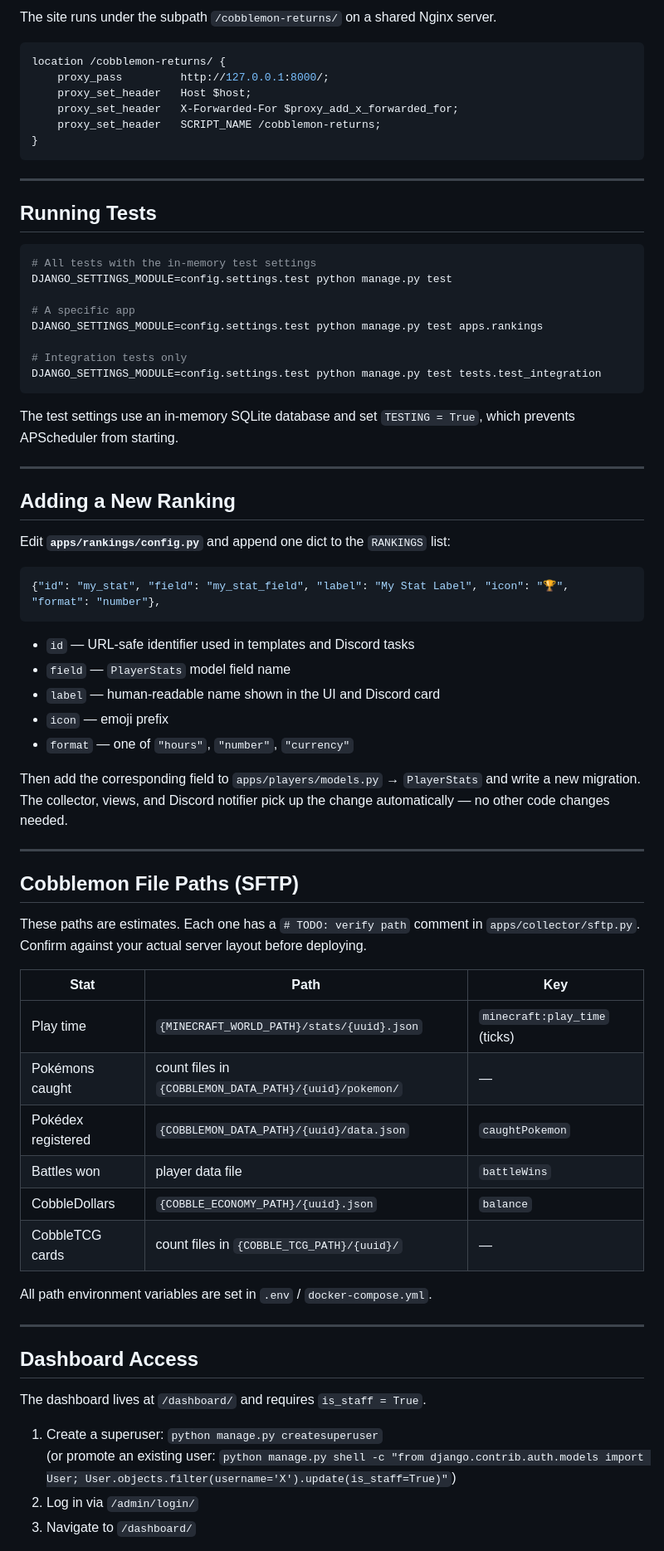
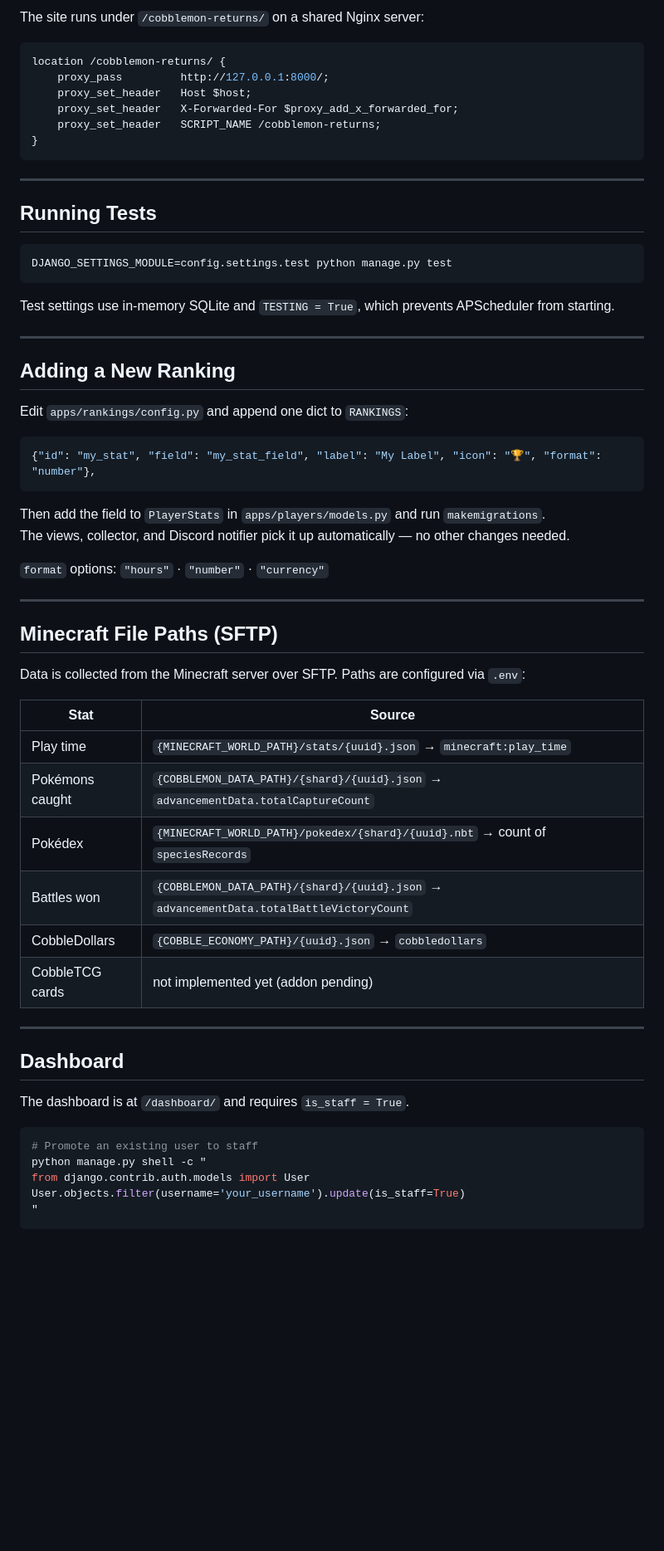
Before and after one commit to GabriellAfonso/cobblemon-returns, a Markdown page: README.md, the part around one of its changes. Shown at 83% size. Drawn GitHub-style; blank space fills up the shorter version.

````diff
--- a/README.md
+++ b/README.md
@@ -64,5 +84,5 @@ at that path read-only.
 
-The site runs under the subpath `/cobblemon-returns/` on a shared Nginx server.
+The site runs under `/cobblemon-returns/` on a shared Nginx server:
 
 ```nginx
 location /cobblemon-returns/ {
@@ -78,66 +98,52 @@ location /cobblemon-returns/ {
 ## Running Tests
 
 ```bash
-# All tests with the in-memory test settings
 DJANGO_SETTINGS_MODULE=config.settings.test python manage.py test
-
-# A specific app
-DJANGO_SETTINGS_MODULE=config.settings.test python manage.py test apps.rankings
-
-# Integration tests only
-DJANGO_SETTINGS_MODULE=config.settings.test python manage.py test tests.test_integration
 ```
 
-The test settings use an in-memory SQLite database and set `TESTING = True`,
-which prevents APScheduler from starting.
+Test settings use in-memory SQLite and `TESTING = True`, which prevents APScheduler from starting.
 
 ---
 
 ## Adding a New Ranking
 
-Edit **`apps/rankings/config.py`** and append one dict to the `RANKINGS` list:
+Edit `apps/rankings/config.py` and append one dict to `RANKINGS`:
 
 ```python
-{"id": "my_stat", "field": "my_stat_field", "label": "My Stat Label", "icon": "🏆", "format": "number"},
+{"id": "my_stat", "field": "my_stat_field", "label": "My Label", "icon": "🏆", "format": "number"},
 ```
 
-- `id` — URL-safe identifier used in templates and Discord tasks
-- `field` — `PlayerStats` model field name
-- `label` — human-readable name shown in the UI and Discord card
-- `icon` — emoji prefix
-- `format` — one of `"hours"`, `"number"`, `"currency"`
+Then add the field to `PlayerStats` in `apps/players/models.py` and run `makemigrations`.
+The views, collector, and Discord notifier pick it up automatically — no other changes needed.
 
-Then add the corresponding field to `apps/players/models.py` → `PlayerStats` and
-write a new migration. The collector, views, and Discord notifier pick up the
-change automatically — no other code changes needed.
+`format` options: `"hours"` · `"number"` · `"currency"`
 
 ---
 
-## Cobblemon File Paths (SFTP)
+## Minecraft File Paths (SFTP)
 
-These paths are estimates. Each one has a `# TODO: verify path` comment in
-`apps/collector/sftp.py`. Confirm against your actual server layout before
-deploying.
+Data is collected from the Minecraft server over SFTP. Paths are configured via `.env`:
 
-| Stat | Path | Key |
-|------|------|-----|
-| Play time | `{MINECRAFT_WORLD_PATH}/stats/{uuid}.json` | `minecraft:play_time` (ticks) |
-| Pokémons caught | count files in `{COBBLEMON_DATA_PATH}/{uuid}/pokemon/` | — |
-| Pokédex registered | `{COBBLEMON_DATA_PATH}/{uuid}/data.json` | `caughtPokemon` |
-| Battles won | player data file | `battleWins` |
-| CobbleDollars | `{COBBLE_ECONOMY_PATH}/{uuid}.json` | `balance` |
-| CobbleTCG cards | count files in `{COBBLE_TCG_PATH}/{uuid}/` | — |
-
-All path environment variables are set in `.env` / `docker-compose.yml`.
+| Stat | Source |
+|---|---|
+| Play time | `{MINECRAFT_WORLD_PATH}/stats/{uuid}.json` → `minecraft:play_time` |
+| Pokémons caught | `{COBBLEMON_DATA_PATH}/{shard}/{uuid}.json` → `advancementData.totalCaptureCount` |
+| Pokédex | `{MINECRAFT_WORLD_PATH}/pokedex/{shard}/{uuid}.nbt` → count of `speciesRecords` |
+| Battles won | `{COBBLEMON_DATA_PATH}/{shard}/{uuid}.json` → `advancementData.totalBattleVictoryCount` |
+| CobbleDollars | `{COBBLE_ECONOMY_PATH}/{uuid}.json` → `cobbledollars` |
+| CobbleTCG cards | not implemented yet (addon pending) |
 
 ---
 
-## Dashboard Access
+## Dashboard
 
-The dashboard lives at `/dashboard/` and requires `is_staff = True`.
+The dashboard is at `/dashboard/` and requires `is_staff = True`.
 
-1. Create a superuser: `python manage.py createsuperuser`
-   (or promote an existing user: `python manage.py shell -c "from django.contrib.auth.models import User; User.objects.filter(username='X').update(is_staff=True)"`)
-2. Log in via `/admin/login/`
-3. Navigate to `/dashboard/`
+```bash
+# Promote an existing user to staff
+python manage.py shell -c "
+from django.contrib.auth.models import User
+User.objects.filter(username='your_username').update(is_staff=True)
+"
+```
 
````
Also changed, not shown: other parts of README.md (+62 -21 lines).
